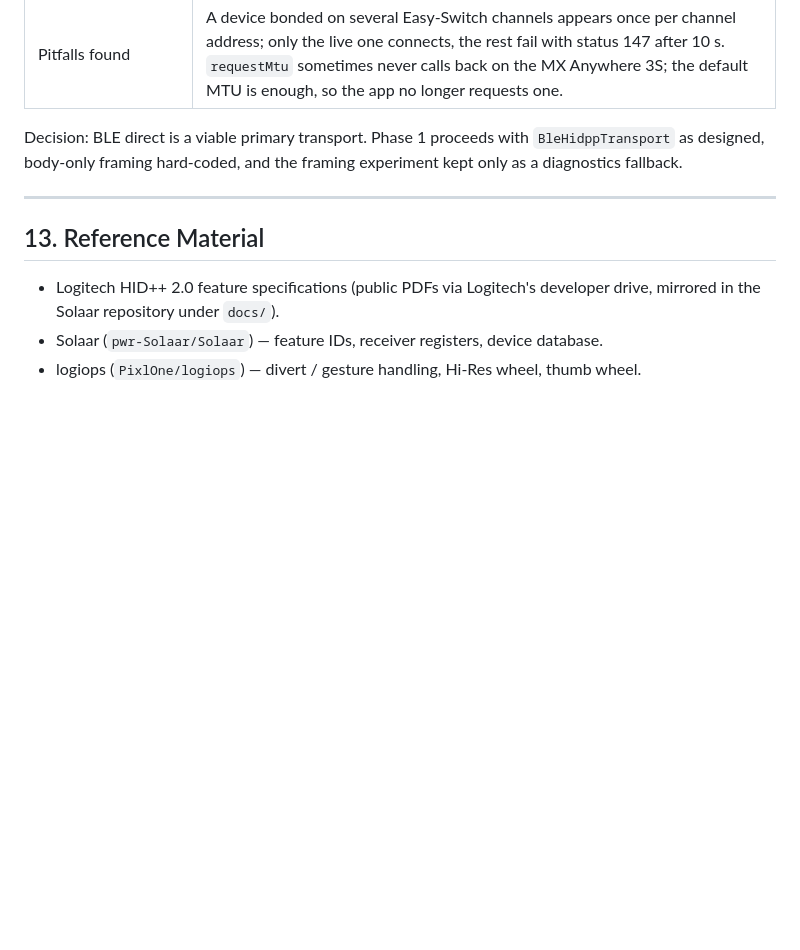
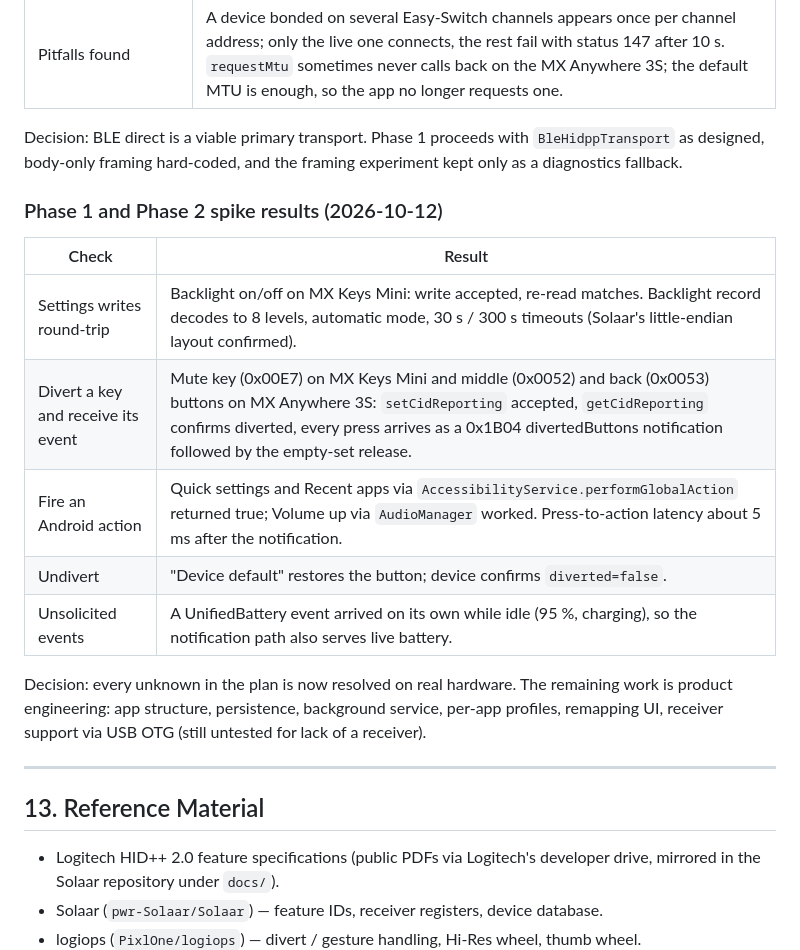
Before and after one commit to ccmscotland/flutter_notes, a Markdown page: docs/plans/logi-options-replacement-android.md, the part around the change. GitHub-like rendering; blank space fills up the shorter version.

Commit message:
docs: record Phase 1 and Phase 2 spike results
Co-Authored-By: Claude Fable 5.1 <noreply@anthropic.com>
Claude-Session: https://claude.ai/code/session_01VaYMS95pbvfUqdEQs3mspk

```diff
--- a/docs/plans/logi-options-replacement-android.md
+++ b/docs/plans/logi-options-replacement-android.md
@@ -246,6 +246,18 @@ Spike build from branch `ccr-c670a67e-k84qbf`, run on a phone with an MX Keys Mi
 
 Decision: BLE direct is a viable primary transport. Phase 1 proceeds with `BleHidppTransport` as designed, body-only framing hard-coded, and the framing experiment kept only as a diagnostics fallback.
 
+### Phase 1 and Phase 2 spike results (2026-10-12)
+
+| Check | Result |
+|-------|--------|
+| Settings writes round-trip | Backlight on/off on MX Keys Mini: write accepted, re-read matches. Backlight record decodes to 8 levels, automatic mode, 30 s / 300 s timeouts (Solaar's little-endian layout confirmed). |
+| Divert a key and receive its event | Mute key (0x00E7) on MX Keys Mini and middle (0x0052) and back (0x0053) buttons on MX Anywhere 3S: `setCidReporting` accepted, `getCidReporting` confirms diverted, every press arrives as a 0x1B04 divertedButtons notification followed by the empty-set release. |
+| Fire an Android action | Quick settings and Recent apps via `AccessibilityService.performGlobalAction` returned true; Volume up via `AudioManager` worked. Press-to-action latency about 5 ms after the notification. |
+| Undivert | "Device default" restores the button; device confirms `diverted=false`. |
+| Unsolicited events | A UnifiedBattery event arrived on its own while idle (95 %, charging), so the notification path also serves live battery. |
+
+Decision: every unknown in the plan is now resolved on real hardware. The remaining work is product engineering: app structure, persistence, background service, per-app profiles, remapping UI, receiver support via USB OTG (still untested for lack of a receiver).
+
 ---
 
 ## 13. Reference Material
```
